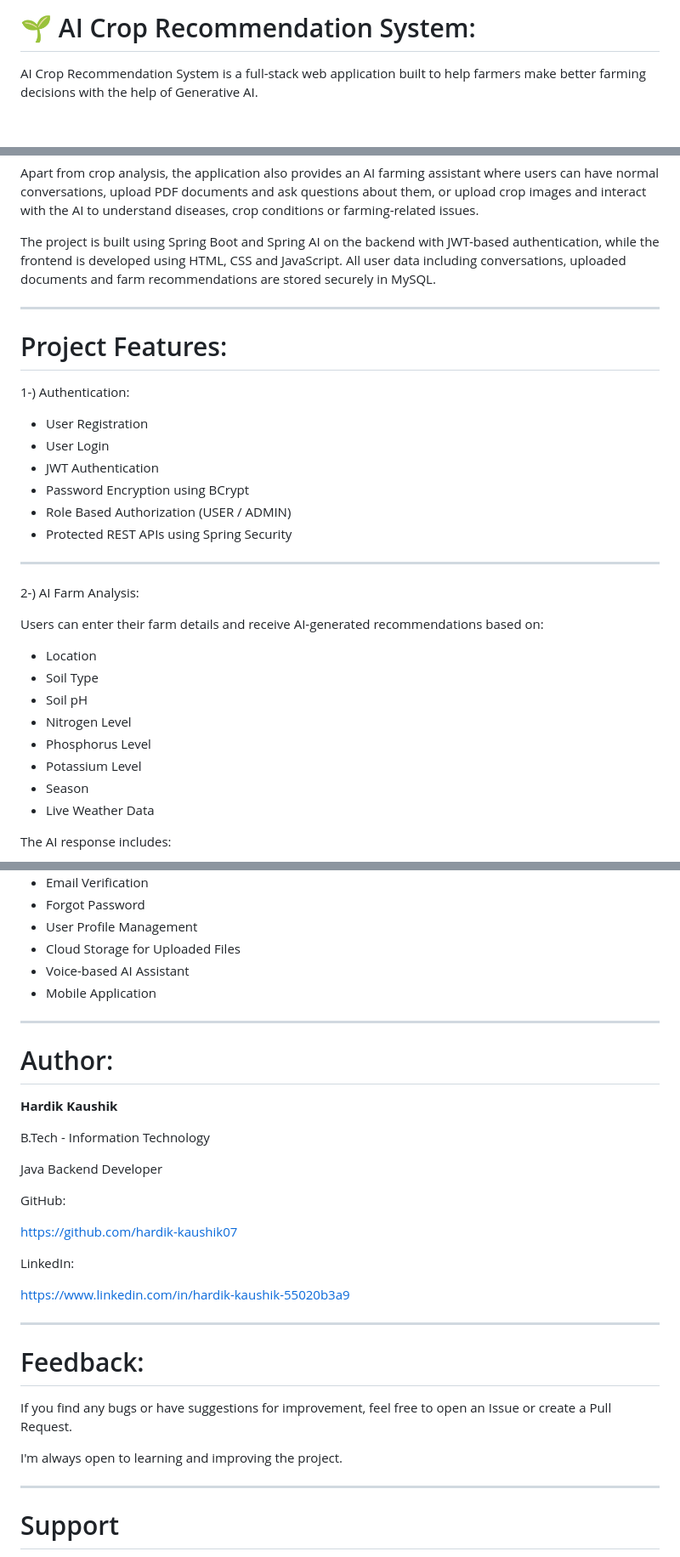
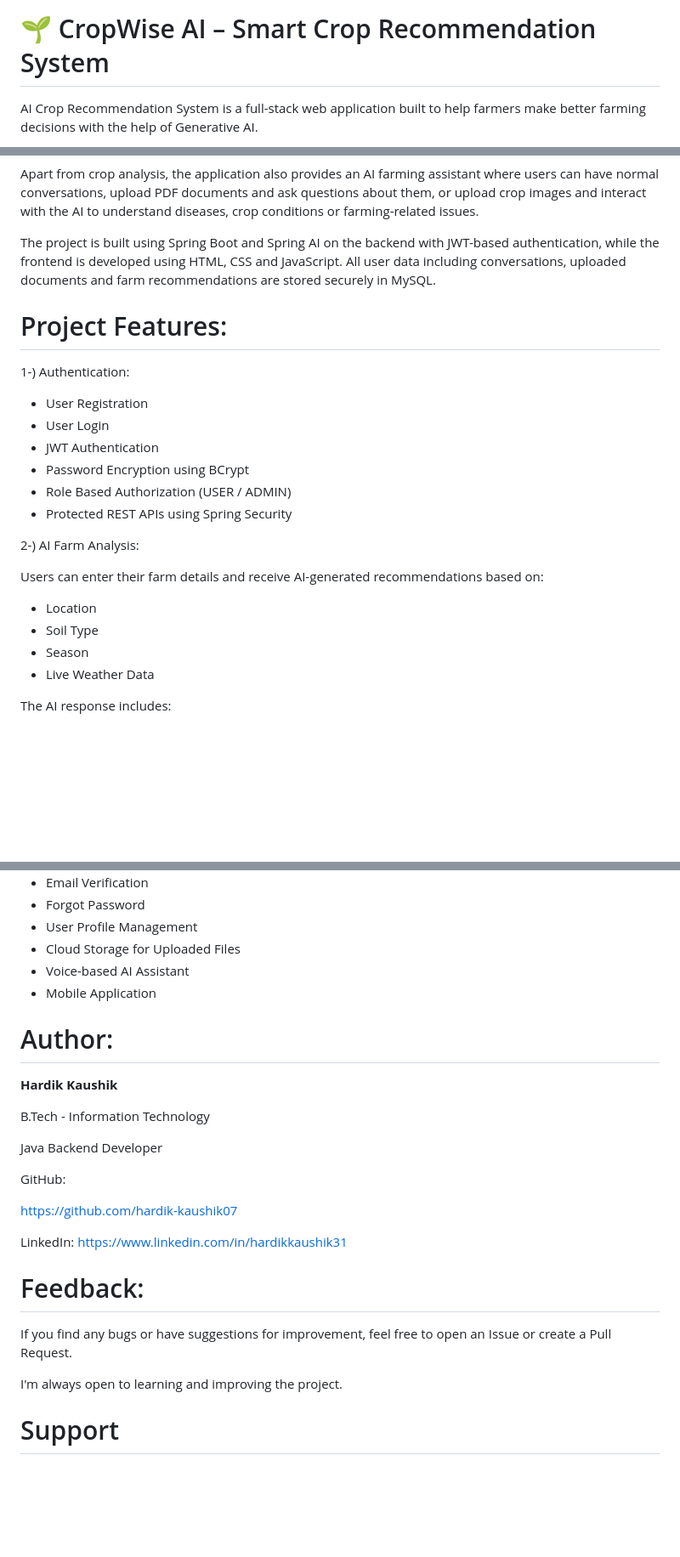
Before and after one commit to hardik-kaushik07/AI-Crop-Recommendation-System, a Markdown page: README.md, 3 parts joined by grey strips. Shown at 85% size. Drawn GitHub-style; blank space fills up the shorter version.

Commit message:
Revise README for CropWise AI project
Updated project name and improved README content for clarity and accuracy.

```diff
--- a/README.md
+++ b/README.md
@@ -1,4 +1,4 @@
-# 🌱 AI Crop Recommendation System:
+# 🌱 CropWise AI – Smart Crop Recommendation System
 
 AI Crop Recommendation System is a full-stack web application built to help farmers make better farming decisions with the help of Generative AI.
 
@@ -8,7 +8,6 @@ Apart from crop analysis, the application also provides an AI farming assistant
 
 The project is built using Spring Boot and Spring AI on the backend with JWT-based authentication, while the frontend is developed using HTML, CSS and JavaScript. All user data including conversations, uploaded documents and farm recommendations are stored securely in MySQL.
 
----
 
 # Project Features:
 
@@ -21,18 +20,12 @@ The project is built using Spring Boot and Spring AI on the backend with JWT-bas
 - Role Based Authorization (USER / ADMIN)
 - Protected REST APIs using Spring Security
 
----
-
 2-) AI Farm Analysis:
 
 Users can enter their farm details and receive AI-generated recommendations based on:
 
 - Location
 - Soil Type
-- Soil pH
-- Nitrogen Level
-- Phosphorus Level
-- Potassium Level
 - Season
 - Live Weather Data
 
@@ -916,8 +838,6 @@ Some features I plan to add in future versions:
 - Voice-based AI Assistant
 - Mobile Application
 
----
-
 # Author:
 
 **Hardik Kaushik**
@@ -931,10 +851,7 @@ GitHub:
 https://github.com/hardik-kaushik07
 
 LinkedIn:
-
-https://www.linkedin.com/in/hardik-kaushik-55020b3a9
-
----
+https://www.linkedin.com/in/hardikkaushik31
 
 # Feedback:
 
@@ -942,8 +859,6 @@ If you find any bugs or have suggestions for improvement, feel free to open an I
 
 I'm always open to learning and improving the project.
 
----
-
 # Support
 
 If you found this project helpful, please consider giving it a ⭐ on GitHub.
```
Also changed, not shown: other parts of README.md (+2 -73 lines).
